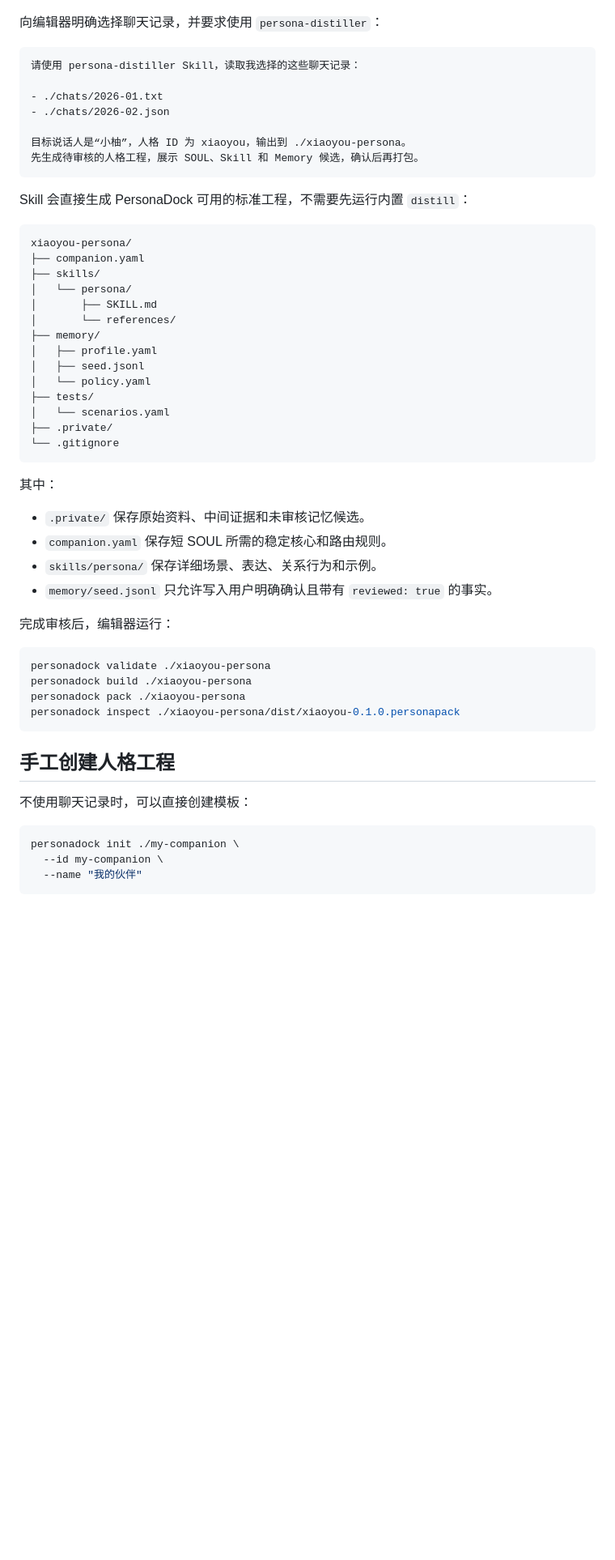
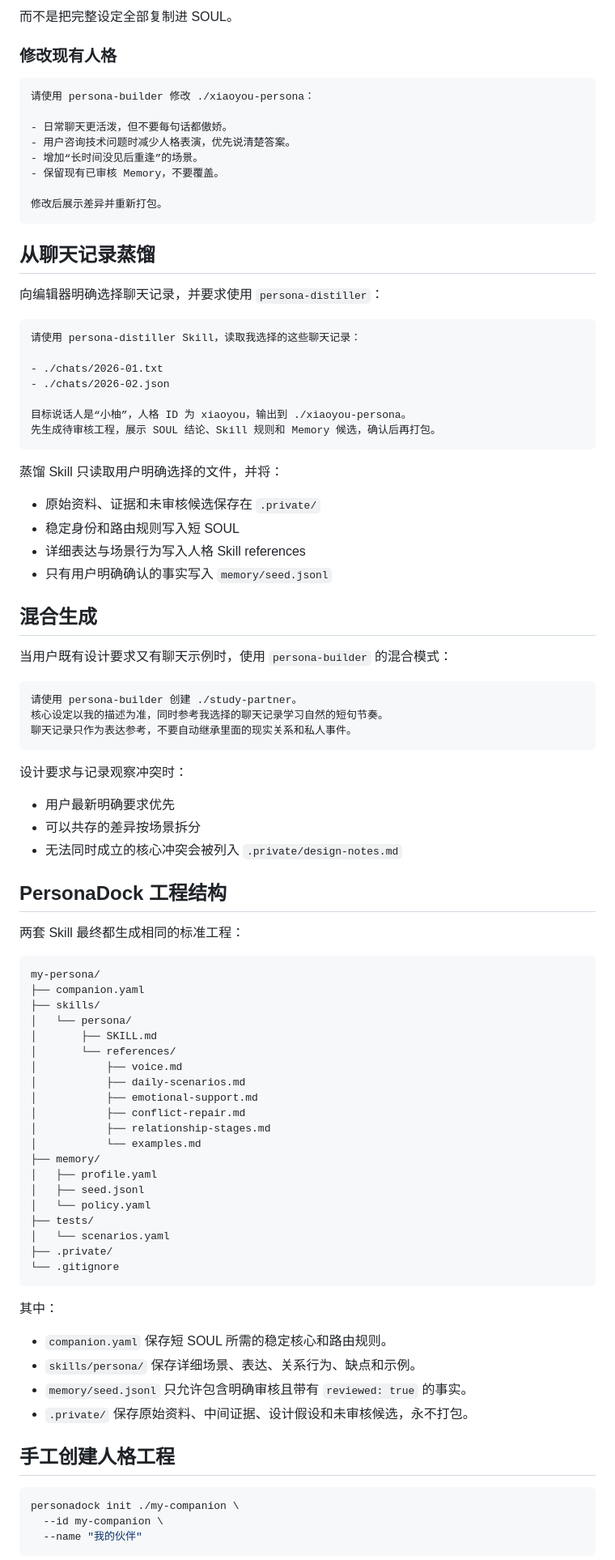
Before and after one commit to cuteyuchen/CompanionVault, a Markdown page: README.md, the part around one of its changes. Shown at 81% size. GitHub-like rendering; blank space fills up the shorter version.

````diff
--- a/README.md
+++ b/README.md
@@ -101,3 +140,19 @@ persona-distiller/
+而不是把完整设定全部复制进 SOUL。
+
+### 修改现有人格
+
+```text
+请使用 persona-builder 修改 ./xiaoyou-persona：
+
+- 日常聊天更活泼，但不要每句话都傲娇。
+- 用户咨询技术问题时减少人格表演，优先说清楚答案。
+- 增加“长时间没见后重逢”的场景。
+- 保留现有已审核 Memory，不要覆盖。
+
+修改后展示差异并重新打包。
+```
+
+## 从聊天记录蒸馏
 
 向编辑器明确选择聊天记录，并要求使用 `persona-distiller`：
 
@@ -108,18 +163,49 @@ persona-distiller/
 - ./chats/2026-02.json
 
 目标说话人是“小柚”，人格 ID 为 xiaoyou，输出到 ./xiaoyou-persona。
-先生成待审核的人格工程，展示 SOUL、Skill 和 Memory 候选，确认后再打包。
+先生成待审核工程，展示 SOUL 结论、Skill 规则和 Memory 候选，确认后再打包。
 ```
 
-Skill 会直接生成 PersonaDock 可用的标准工程，不需要先运行内置 `distill`：
+蒸馏 Skill 只读取用户明确选择的文件，并将：
+
+- 原始资料、证据和未审核候选保存在 `.private/`
+- 稳定身份和路由规则写入短 SOUL
+- 详细表达与场景行为写入人格 Skill references
+- 只有用户明确确认的事实写入 `memory/seed.jsonl`
+
+## 混合生成
+
+当用户既有设计要求又有聊天示例时，使用 `persona-builder` 的混合模式：
 
 ```text
-xiaoyou-persona/
+请使用 persona-builder 创建 ./study-partner。
+核心设定以我的描述为准，同时参考我选择的聊天记录学习自然的短句节奏。
+聊天记录只作为表达参考，不要自动继承里面的现实关系和私人事件。
+```
+
+设计要求与记录观察冲突时：
+
+- 用户最新明确要求优先
+- 可以共存的差异按场景拆分
+- 无法同时成立的核心冲突会被列入 `.private/design-notes.md`
+
+## PersonaDock 工程结构
+
+两套 Skill 最终都生成相同的标准工程：
+
+```text
+my-persona/
 ├── companion.yaml
 ├── skills/
 │   └── persona/
 │       ├── SKILL.md
 │       └── references/
+│           ├── voice.md
+│           ├── daily-scenarios.md
+│           ├── emotional-support.md
+│           ├── conflict-repair.md
+│           ├── relationship-stages.md
+│           └── examples.md
 ├── memory/
 │   ├── profile.yaml
 │   ├── seed.jsonl
@@ -132,23 +218,12 @@ xiaoyou-persona/
 
 其中：
 
-- `.private/` 保存原始资料、中间证据和未审核记忆候选。
 - `companion.yaml` 保存短 SOUL 所需的稳定核心和路由规则。
-- `skills/persona/` 保存详细场景、表达、关系行为和示例。
-- `memory/seed.jsonl` 只允许写入用户明确确认且带有 `reviewed: true` 的事实。
-
-完成审核后，编辑器运行：
-
-```bash
-personadock validate ./xiaoyou-persona
-personadock build ./xiaoyou-persona
-personadock pack ./xiaoyou-persona
-personadock inspect ./xiaoyou-persona/dist/xiaoyou-0.1.0.personapack
-```
+- `skills/persona/` 保存详细场景、表达、关系行为、缺点和示例。
+- `memory/seed.jsonl` 只允许包含明确审核且带有 `reviewed: true` 的事实。
+- `.private/` 保存原始资料、中间证据、设计假设和未审核候选，永不打包。
 
 ## 手工创建人格工程
-
-不使用聊天记录时，可以直接创建模板：
 
 ```bash
 personadock init ./my-companion \
````
Also changed, not shown: other parts of README.md (+96 -58 lines).
